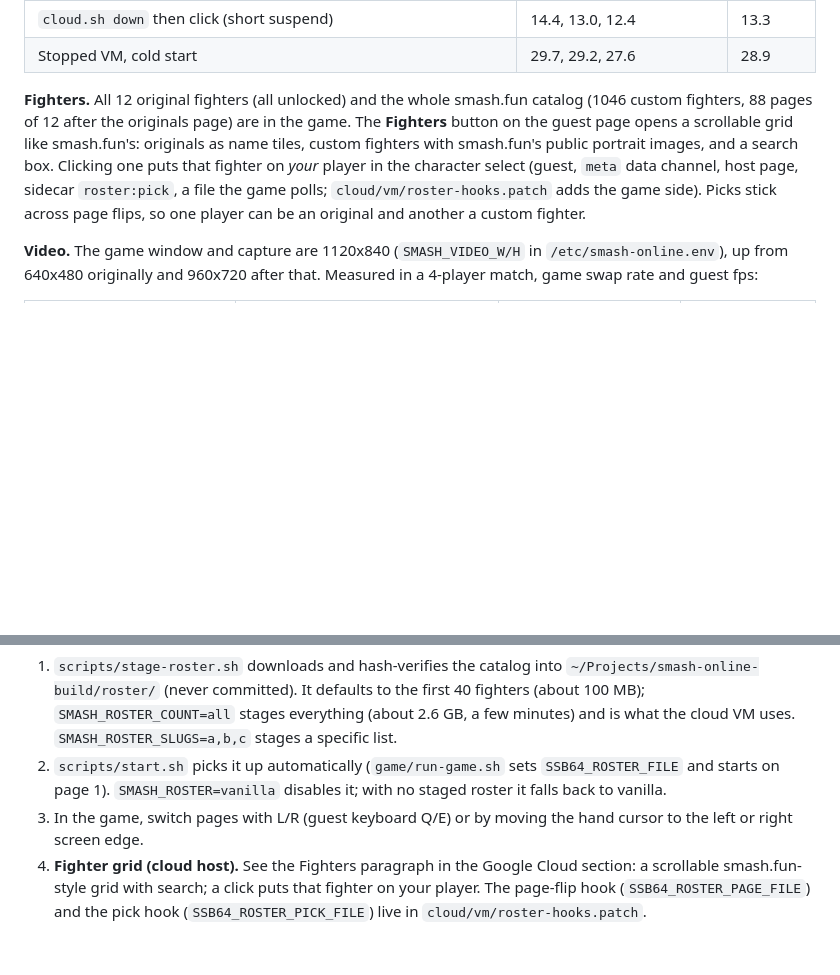
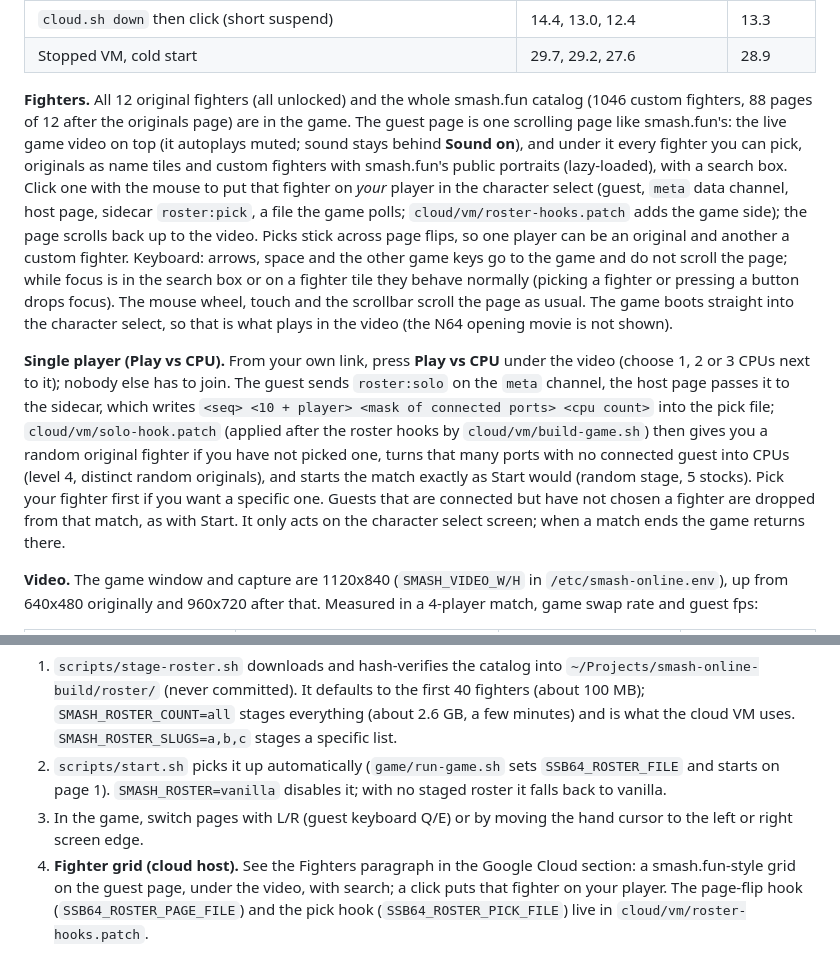
Before and after one commit to dantannor/smash-online, a Markdown page: README.md, 2 parts joined by grey strips. Rendered like a GitHub page; blank space fills up the shorter version.

Commit message:
README: scrolling picker and Play vs CPU
Co-Authored-By: Claude Sonnet 5.5 <noreply@anthropic.com>

```diff
--- a/README.md
+++ b/README.md
@@ -77,7 +77,9 @@ Root cause of the 78 s overnight wake: after asking the Worker to suspend it, th
 | `cloud.sh down` then click (short suspend) | 14.4, 13.0, 12.4 | 13.3 |
 | Stopped VM, cold start | 29.7, 29.2, 27.6 | 28.9 |
 
-**Fighters.** All 12 original fighters (all unlocked) and the whole smash.fun catalog (1046 custom fighters, 88 pages of 12 after the originals page) are in the game. The **Fighters** button on the guest page opens a scrollable grid like smash.fun's: originals as name tiles, custom fighters with smash.fun's public portrait images, and a search box. Clicking one puts that fighter on *your* player in the character select (guest, `meta` data channel, host page, sidecar `roster:pick`, a file the game polls; `cloud/vm/roster-hooks.patch` adds the game side). Picks stick across page flips, so one player can be an original and another a custom fighter.
+**Fighters.** All 12 original fighters (all unlocked) and the whole smash.fun catalog (1046 custom fighters, 88 pages of 12 after the originals page) are in the game. The guest page is one scrolling page like smash.fun's: the live game video on top (it autoplays muted; sound stays behind **Sound on**), and under it every fighter you can pick, originals as name tiles and custom fighters with smash.fun's public portraits (lazy-loaded), with a search box. Click one with the mouse to put that fighter on *your* player in the character select (guest, `meta` data channel, host page, sidecar `roster:pick`, a file the game polls; `cloud/vm/roster-hooks.patch` adds the game side); the page scrolls back up to the video. Picks stick across page flips, so one player can be an original and another a custom fighter. Keyboard: arrows, space and the other game keys go to the game and do not scroll the page; while focus is in the search box or on a fighter tile they behave normally (picking a fighter or pressing a button drops focus). The mouse wheel, touch and the scrollbar scroll the page as usual. The game boots straight into the character select, so that is what plays in the video (the N64 opening movie is not shown).
+
+**Single player (Play vs CPU).** From your own link, press **Play vs CPU** under the video (choose 1, 2 or 3 CPUs next to it); nobody else has to join. The guest sends `roster:solo` on the `meta` channel, the host page passes it to the sidecar, which writes `<seq> <10 + player> <mask of connected ports> <cpu count>` into the pick file; `cloud/vm/solo-hook.patch` (applied after the roster hooks by `cloud/vm/build-game.sh`) then gives you a random original fighter if you have not picked one, turns that many ports with no connected guest into CPUs (level 4, distinct random originals), and starts the match exactly as Start would (random stage, 5 stocks). Pick your fighter first if you want a specific one. Guests that are connected but have not chosen a fighter are dropped from that match, as with Start. It only acts on the character select screen; when a match ends the game returns there.
 
 **Video.** The game window and capture are 1120x840 (`SMASH_VIDEO_W/H` in `/etc/smash-online.env`), up from 640x480 originally and 960x720 after that. Measured in a 4-player match, game swap rate and guest fps:
 
@@ -136,4 +138,4 @@ The game shows the 12 original fighters and opensmash's custom fighters (smash.f
 1. `scripts/stage-roster.sh` downloads and hash-verifies the catalog into `~/Projects/smash-online-build/roster/` (never committed). It defaults to the first 40 fighters (about 100 MB); `SMASH_ROSTER_COUNT=all` stages everything (about 2.6 GB, a few minutes) and is what the cloud VM uses. `SMASH_ROSTER_SLUGS=a,b,c` stages a specific list.
 2. `scripts/start.sh` picks it up automatically (`game/run-game.sh` sets `SSB64_ROSTER_FILE` and starts on page 1). `SMASH_ROSTER=vanilla` disables it; with no staged roster it falls back to vanilla.
 3. In the game, switch pages with L/R (guest keyboard Q/E) or by moving the hand cursor to the left or right screen edge.
-4. **Fighter grid (cloud host).** See the Fighters paragraph in the Google Cloud section: a scrollable smash.fun-style grid with search; a click puts that fighter on your player. The page-flip hook (`SSB64_ROSTER_PAGE_FILE`) and the pick hook (`SSB64_ROSTER_PICK_FILE`) live in `cloud/vm/roster-hooks.patch`.
+4. **Fighter grid (cloud host).** See the Fighters paragraph in the Google Cloud section: a smash.fun-style grid on the guest page, under the video, with search; a click puts that fighter on your player. The page-flip hook (`SSB64_ROSTER_PAGE_FILE`) and the pick hook (`SSB64_ROSTER_PICK_FILE`) live in `cloud/vm/roster-hooks.patch`.
```
